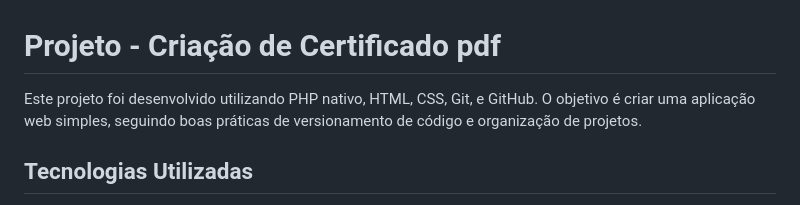
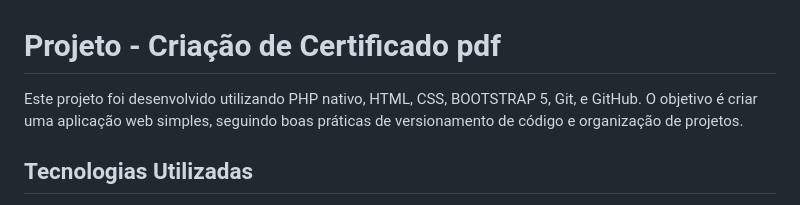
Before and after one commit to jessilver/Engenharia-de-Software, a Markdown page: README.md, the part around the change. Rendered like a GitHub page.

```diff
--- a/README.md
+++ b/README.md
@@ -1,6 +1,6 @@
 # Projeto - Criação de Certificado pdf
 
-Este projeto foi desenvolvido utilizando PHP nativo, HTML, CSS, Git, e GitHub. O objetivo é criar uma aplicação web simples, seguindo boas práticas de versionamento de código e organização de projetos.
+Este projeto foi desenvolvido utilizando PHP nativo, HTML, CSS, BOOTSTRAP 5, Git, e GitHub. O objetivo é criar uma aplicação web simples, seguindo boas práticas de versionamento de código e organização de projetos.
 
 ## Tecnologias Utilizadas
 
```
